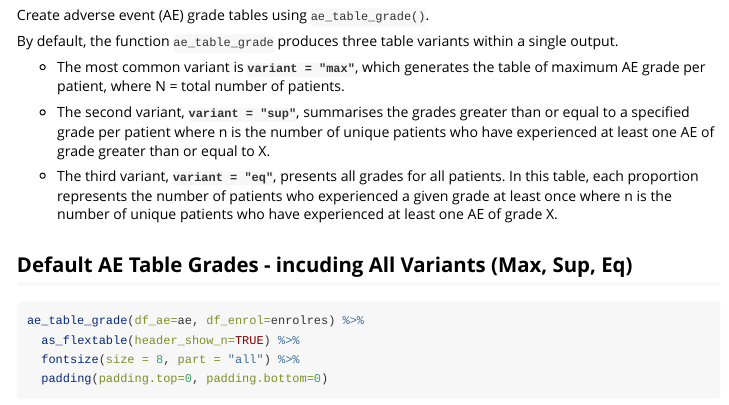
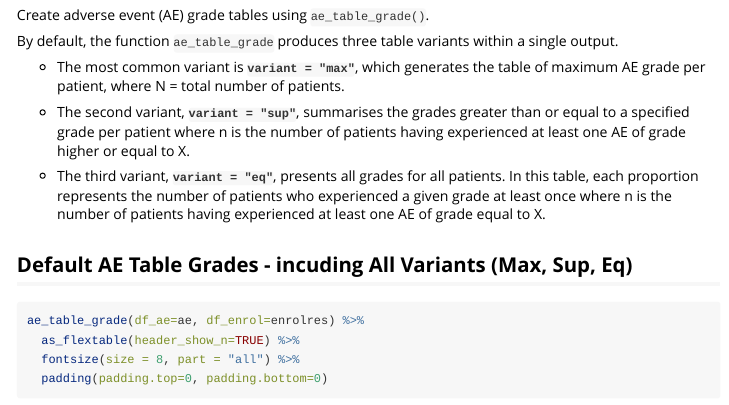
Before and after one commit to Oncostat/grstat, an R Markdown document (vignettes/adverse_events.Rmd): the page in a window 1100 px wide, from 1060 px down. Rendered offline with R 4.5, knitr and Pandoc, with nearby package versions; some code elsewhere in the file could not run offline; long lines of code are wrapped; common packages that the code uses without loading them are loaded.

Commit message:
Update adverse_events.Rmd

```diff
--- a/vignettes/adverse_events.Rmd
+++ b/vignettes/adverse_events.Rmd
@@ -58,9 +58,9 @@ By default, the function `ae_table_grade` produces three table variants within a
 
 -   The most common variant is **`variant = "max"`**, which generates the table of maximum AE grade per patient, where N = total number of patients.
 
--   The second variant, **`variant = "sup"`**, summarises the grades greater than or equal to a specified grade per patient where n is the number of unique patients who have experienced at least one AE of grade greater than or equal to X.
+-   The second variant, **`variant = "sup"`**, summarises the grades greater than or equal to a specified grade per patient where n is the number of patients having experienced at least one AE of grade higher or equal to X.
 
--   The third variant, **`variant = "eq"`**, presents all grades for all patients. In this table, each proportion represents the number of patients who experienced a given grade at least once where n is the number of unique patients who have experienced at least one AE of grade X.
+-   The third variant, **`variant = "eq"`**, presents all grades for all patients. In this table, each proportion represents the number of patients who experienced a given grade at least once where n is the number of patients having experienced at least one AE of grade equal to X.
 
 ## Default AE Table Grades - incuding All Variants (Max, Sup, Eq)
 
```
